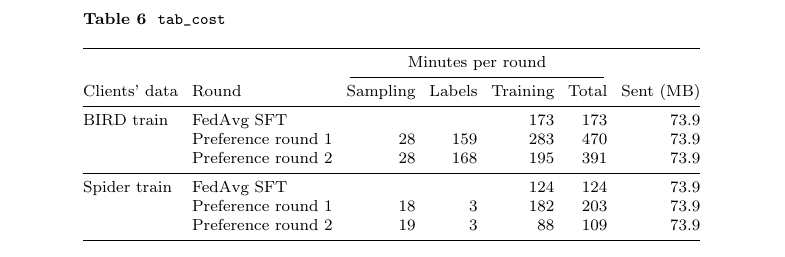
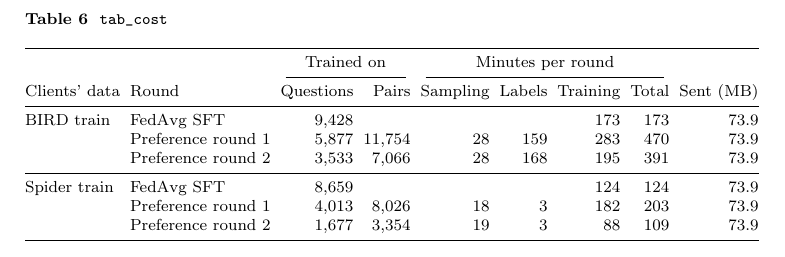
Before and after one commit to phungnmd/FedICL-SQL-Framework, a LaTeX paper (paper/manuscript/floats.tex, which reads paper/manuscript/generated/tab_cost.tex): part of page 6 of 11, cut so that both start at the same text. Compiled offline with pdfLaTeX.

Commit message:
feat: Table 7 shows what the clients train on in a round (questions, pairs) beside its time and the megabytes sent

```diff
--- a/paper/manuscript/generated/tab_cost.tex
+++ b/paper/manuscript/generated/tab_cost.tex
@@ -1,17 +1,17 @@
 %% Written by tools/paper_numbers.py. Do not edit.
-\setlength{\tabcolsep}{3.5pt}%
-\begin{tabular}{@{}llrrrrr@{}}
+\setlength{\tabcolsep}{2.5pt}%
+\begin{tabular}{@{}llrrrrrrr@{}}
 \toprule
- &  & \multicolumn{4}{c}{Minutes per round} &  \\
-\cmidrule(lr){3-6}
-Clients' data & Round & Sampling & Labels & Training & Total & Sent (MB) \\
+ &  & \multicolumn{2}{c}{Trained on} & \multicolumn{4}{c}{Minutes per round} &  \\
+\cmidrule(lr){3-4}\cmidrule(lr){5-8}
+Clients' data & Round & Questions & Pairs & Sampling & Labels & Training & Total & Sent (MB) \\
 \midrule
-BIRD train & FedAvg SFT &  &  & 173 & 173 & 73.9 \\
- & Preference round 1 & 28 & 159 & 283 & 470 & 73.9 \\
- & Preference round 2 & 28 & 168 & 195 & 391 & 73.9 \\
+BIRD train & FedAvg SFT & 9{,}428 &  &  &  & 173 & 173 & 73.9 \\
+ & Preference round 1 & 5{,}877 & 11{,}754 & 28 & 159 & 283 & 470 & 73.9 \\
+ & Preference round 2 & 3{,}533 & 7{,}066 & 28 & 168 & 195 & 391 & 73.9 \\
 \midrule
-Spider train & FedAvg SFT &  &  & 124 & 124 & 73.9 \\
- & Preference round 1 & 18 & 3 & 182 & 203 & 73.9 \\
- & Preference round 2 & 19 & 3 & 88 & 109 & 73.9 \\
+Spider train & FedAvg SFT & 8{,}659 &  &  &  & 124 & 124 & 73.9 \\
+ & Preference round 1 & 4{,}013 & 8{,}026 & 18 & 3 & 182 & 203 & 73.9 \\
+ & Preference round 2 & 1{,}677 & 3{,}354 & 19 & 3 & 88 & 109 & 73.9 \\
 \bottomrule
 \end{tabular}
```
Also changed, not shown: 1 other file.
